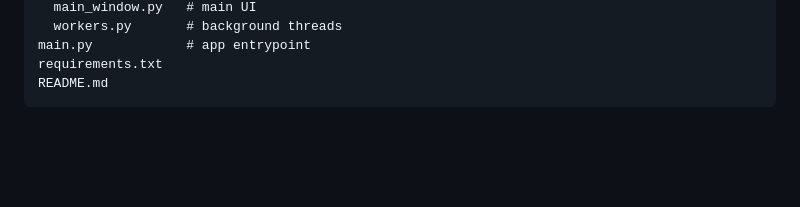
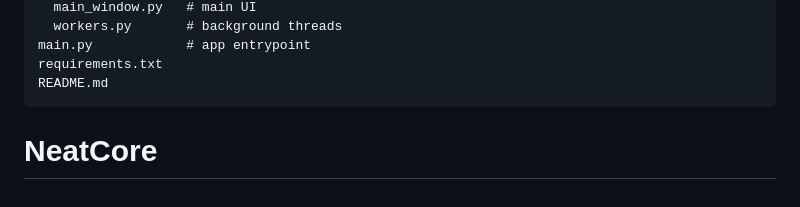
Before and after one commit to danylokv-lang/NeatCore, a Markdown page: README.md, the part around the change. Drawn GitHub-style; blank space fills up the shorter version.

````diff
--- a/README.md
+++ b/README.md
@@ -118,3 +118,4 @@ main.py            # app entrypoint
 requirements.txt
 README.md
 ```
+# NeatCore
````
